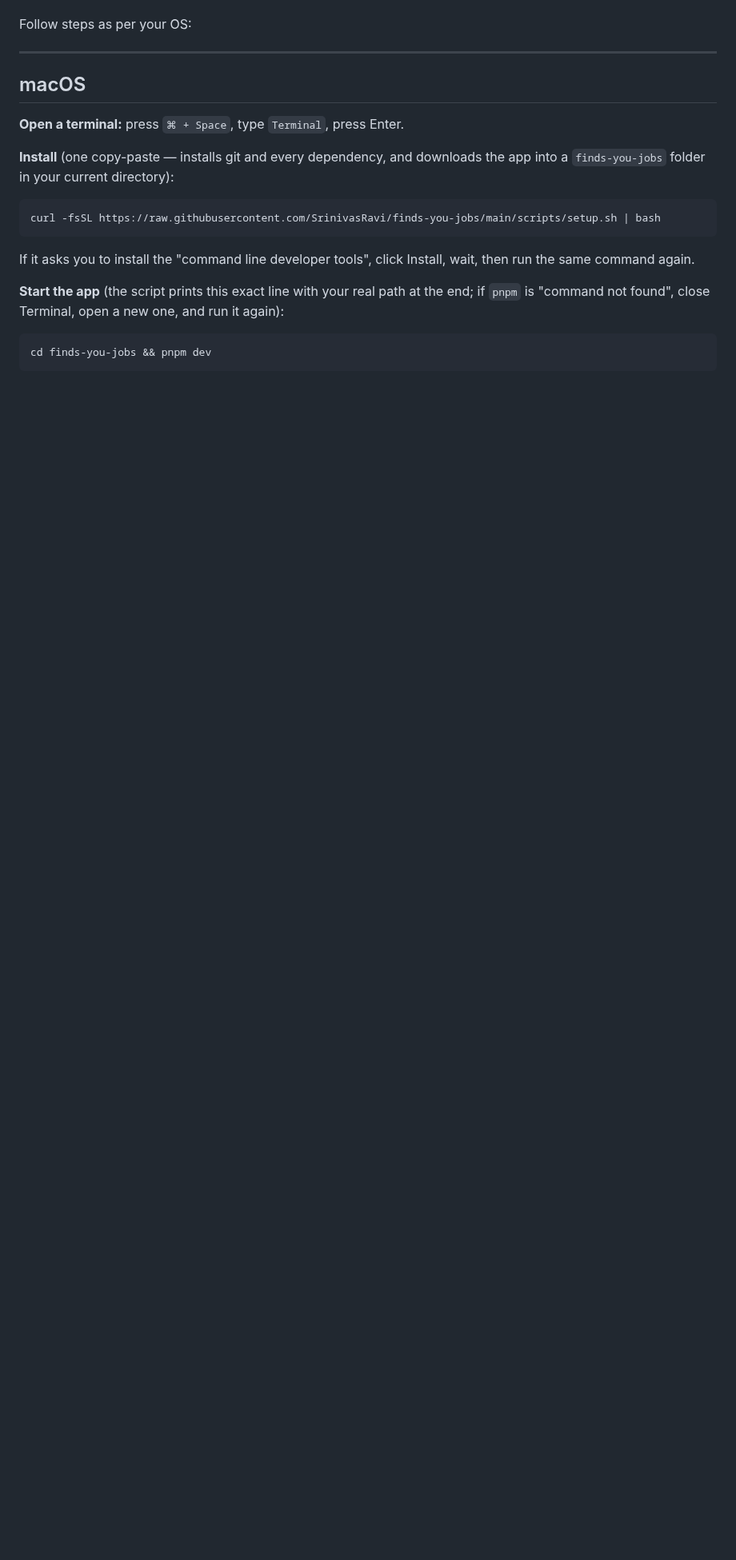
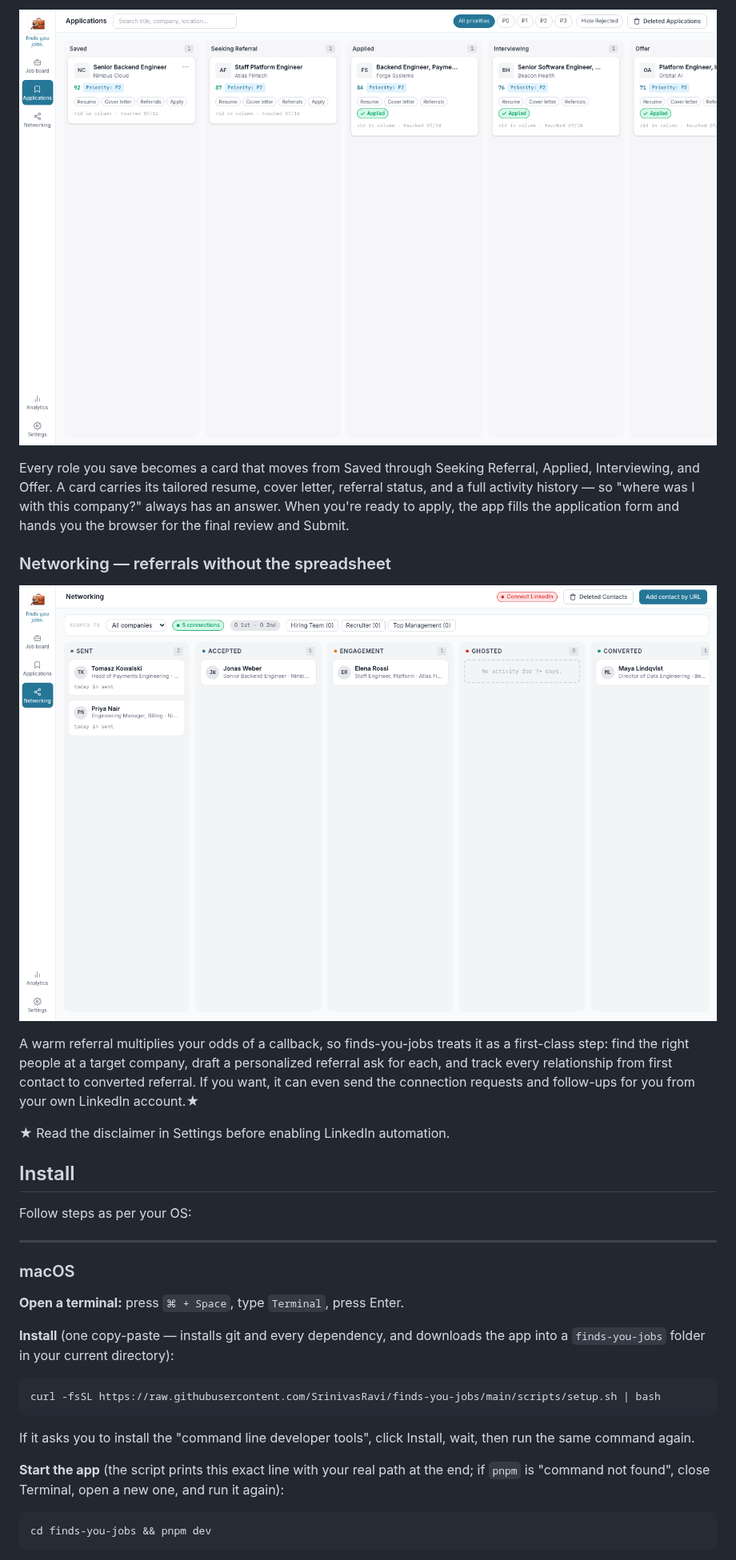
Before and after one commit to SrinivasRavi/finds-you-jobs, a Markdown page: README.md, the part around one of its changes. Shown at 80% size. GitHub-like rendering; pictures changed too: .github/screenshots/applications.png (added), .github/screenshots/networking.png (added); blank space fills up the shorter version.

```diff
--- a/README.md
+++ b/README.md
@@ -9,8 +24,30 @@ company server in the middle.
+![The Applications tracker: a kanban board from Saved through Offer](.github/screenshots/applications.png)
+
+Every role you save becomes a card that moves from Saved through Seeking Referral,
+Applied, Interviewing, and Offer. A card carries its tailored resume, cover letter,
+referral status, and a full activity history — so "where was I with this company?"
+always has an answer. When you're ready to apply, the app fills the application form
+and hands you the browser for the final review and Submit.
+
+### Networking — referrals without the spreadsheet
+
+![The Networking board: referral contacts tracked from Sent to Converted](.github/screenshots/networking.png)
+
+A warm referral multiplies your odds of a callback, so finds-you-jobs treats it as a
+first-class step: find the right people at a target company, draft a personalized
+referral ask for each, and track every relationship from first contact to converted
+referral. If you want, it can even send the connection requests and follow-ups for
+you from your own LinkedIn account.★
+
+★ Read the disclaimer in Settings before enabling LinkedIn automation.
+
+## Install
+
 Follow steps as per your OS:
 
 ---
 
-## macOS
+### macOS
 
 **Open a terminal:** press `⌘ + Space`, type `Terminal`, press Enter.
 
```
Also changed, not shown: other parts of README.md (+18 -3 lines), .github/screenshots/job-board.png (added).
